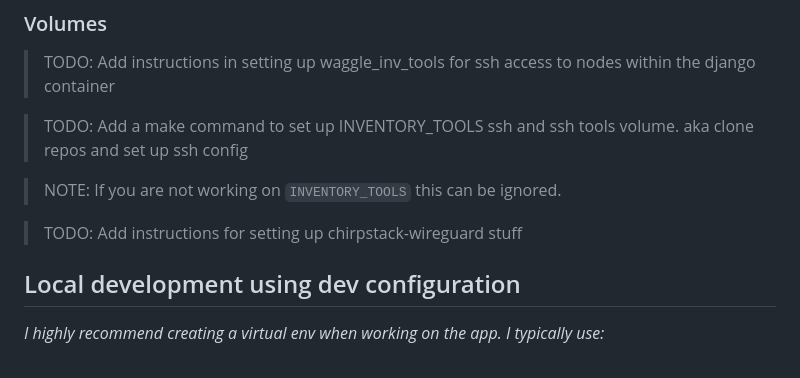
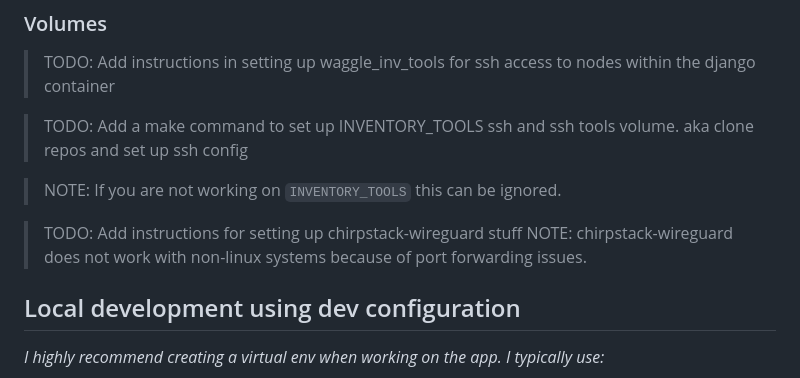
Before and after one commit to waggle-sensor/waggle-auth-app, a Markdown page: README.md, the part around the change. Rendered like a GitHub page.

Commit message:
Add note about chirpstack-wireguard compatibility with non-linux systems

```diff
--- a/README.md
+++ b/README.md
@@ -52,6 +52,7 @@ You will also have to set up these keys in `env/<environment>/.env` so that `INV
 
 
 >TODO: Add instructions for setting up chirpstack-wireguard stuff
+>NOTE: chirpstack-wireguard does not work with non-linux systems because of port forwarding issues.
 
 
 ## Local development using dev configuration
```
